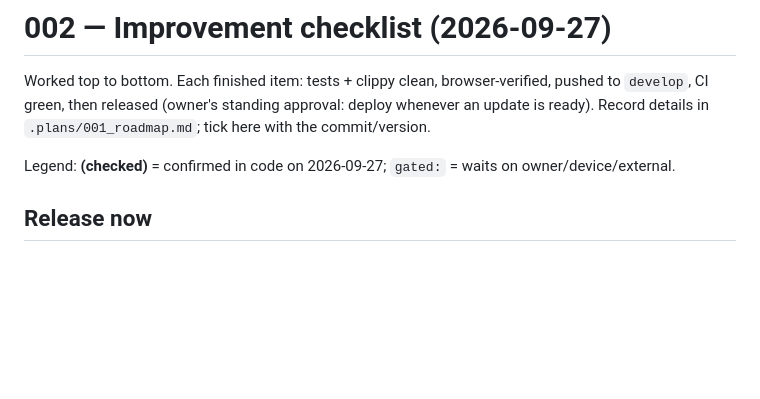
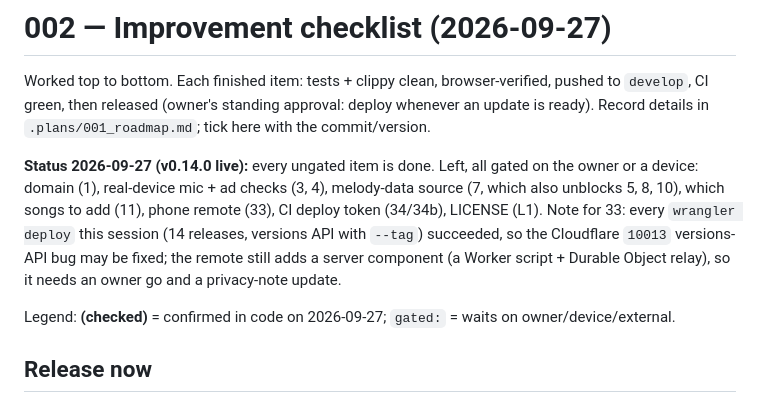
Before and after one commit to ozoneRatchapon/ktv-rs, a Markdown page: .plans/002_improvement_checklist.md, the part around the change. Rendered like a GitHub page; blank space fills up the shorter version.

Commit message:
docs: status of the improvement checklist after v0.14.0
Co-Authored-By: Claude Opus 5.5 (1M context) <noreply@anthropic.com>

```diff
--- a/.plans/002_improvement_checklist.md
+++ b/.plans/002_improvement_checklist.md
@@ -1,6 +1,9 @@
 # 002 — Improvement checklist (2026-09-27)
 
 Worked top to bottom. Each finished item: tests + clippy clean, browser-verified, pushed to `develop`, CI green, then released (owner's standing approval: deploy whenever an update is ready). Record details in `.plans/001_roadmap.md`; tick here with the commit/version.
+
+**Status 2026-09-27 (v0.14.0 live):** every ungated item is done. Left, all gated on the owner or a device: domain (1), real-device mic + ad checks (3, 4), melody-data source (7, which also unblocks 5, 8, 10), which songs to add (11), phone remote (33), CI deploy token (34/34b), LICENSE (L1).
+Note for 33: every `wrangler deploy` this session (14 releases, versions API with `--tag`) succeeded, so the Cloudflare `10013` versions-API bug may be fixed; the remote still adds a server component (a Worker script + Durable Object relay), so it needs an owner go and a privacy-note update.
 
 Legend: **(checked)** = confirmed in code on 2026-09-27; `gated:` = waits on owner/device/external.
 
```
Also changed, not shown: .plans/001_roadmap.md (+1 -0 lines).
